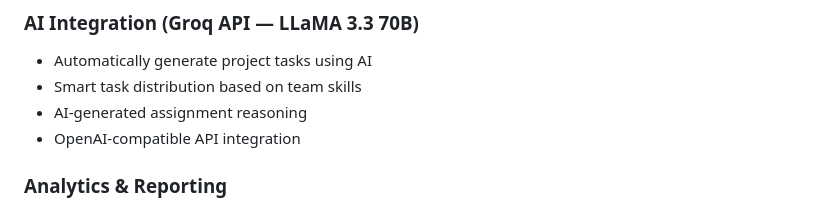
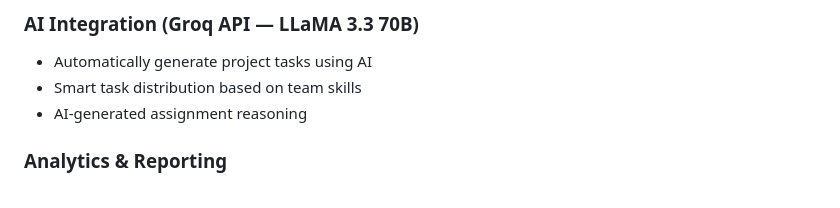
Before and after one commit to Marwa-El-faiz/DevCollab, a Markdown page: README.md, the part around the change. Drawn GitHub-style.

```diff
--- a/README.md
+++ b/README.md
@@ -46,7 +46,6 @@ This project was developed as a professional portfolio application to demonstrat
 - Automatically generate project tasks using AI
 - Smart task distribution based on team skills
 - AI-generated assignment reasoning
-- OpenAI-compatible API integration
 
 ### Analytics & Reporting
 - Global dashboard statistics
```
